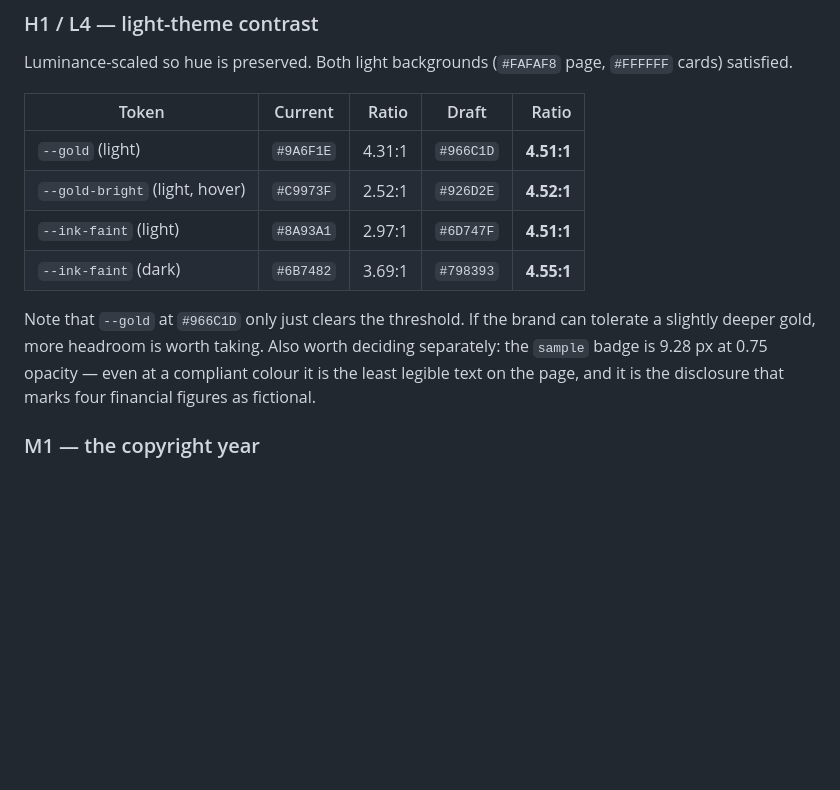
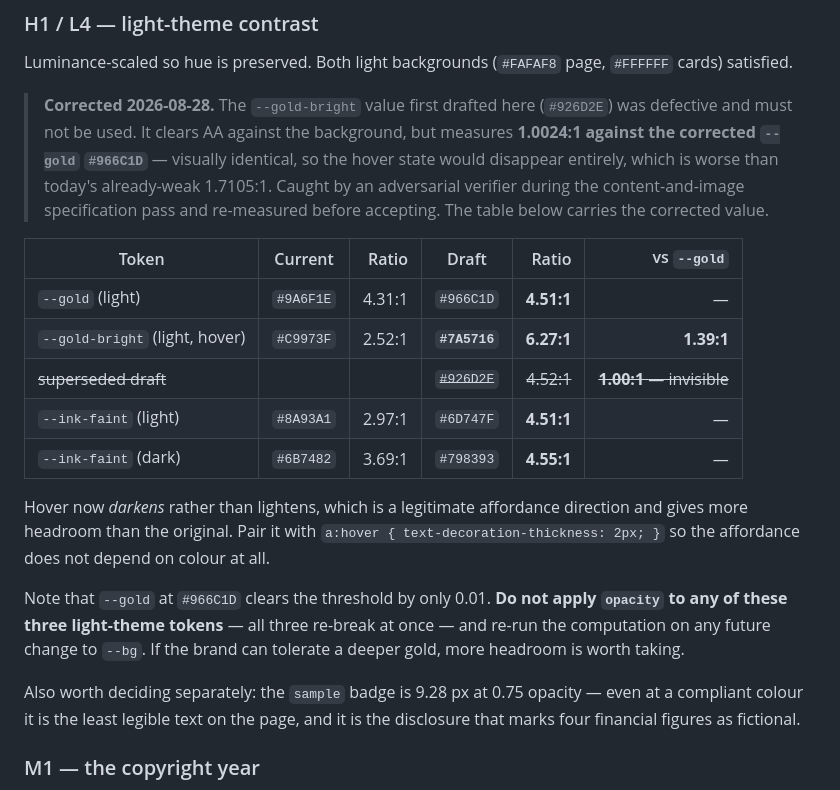
Before and after one commit to kevynsgrin-a11y/BountyCharts, a Markdown page: docs/frontend-audit-2026-08.md, the part around the change. Drawn GitHub-style; blank space fills up the shorter version.

Commit message:
AUDIT-H1: correct a defective draft value in the audit's remediation table
The `--gold-bright` replacement drafted in the August audit was wrong and had to
be corrected before someone applied it.

`#926D2E` clears AA against the page background at 4.52:1, which is what the
draft checked. What it did not check is the value it has to be distinguishable
FROM. Against the corrected `--gold` `#966C1D` it measures **1.0024:1** —
visually identical. Applying the draft as published would have made the link
hover state vanish completely, which is worse than the 1.7105:1 it replaces.

Corrected to `#7A5716`: 6.2749:1 against `--bg` and 1.3926:1 against `--gold`.
Hover now darkens rather than lightens, which is a legitimate affordance
direction and carries more headroom than the original pairing. Paired with a
hover underline-thickness change so the affordance does not rely on colour.

Also records two constraints the original draft omitted: the three light-theme
values clear 4.5:1 by roughly 0.01, so `opacity` must never be applied to them
and the computation must be re-run on any change to `--bg`.

Found by an adversarial verifier during the content-and-image specification
pass, and re-measured here before accepting. No shipped colour changes — this
edits a draft in a document, and the palette remains an unshipped brand decision.

Co-Authored-By: Claude Opus 5 <noreply@anthropic.com>
Claude-Session: https://claude.ai/code/session_013S5JwG8RJiJPq7CGaXcwgz

```diff
--- a/docs/frontend-audit-2026-08.md
+++ b/docs/frontend-audit-2026-08.md
@@ -331,17 +331,32 @@ user might act on are not changed autonomously. Drafts only.
 Luminance-scaled so hue is preserved. Both light backgrounds (`#FAFAF8` page, `#FFFFFF` cards)
 satisfied.
 
-| Token | Current | Ratio | Draft | Ratio |
-|---|---|---:|---|---:|
-| `--gold` (light) | `#9A6F1E` | 4.31:1 | `#966C1D` | **4.51:1** |
-| `--gold-bright` (light, hover) | `#C9973F` | 2.52:1 | `#926D2E` | **4.52:1** |
-| `--ink-faint` (light) | `#8A93A1` | 2.97:1 | `#6D747F` | **4.51:1** |
-| `--ink-faint` (dark) | `#6B7482` | 3.69:1 | `#798393` | **4.55:1** |
+> **Corrected 2026-08-28.** The `--gold-bright` value first drafted here (`#926D2E`) was defective
+> and must not be used. It clears AA against the background, but measures **1.0024:1 against the
+> corrected `--gold` `#966C1D`** — visually identical, so the hover state would disappear entirely,
+> which is worse than today's already-weak 1.7105:1. Caught by an adversarial verifier during the
+> content-and-image specification pass and re-measured before accepting. The table below carries
+> the corrected value.
 
-Note that `--gold` at `#966C1D` only just clears the threshold. If the brand can tolerate a
-slightly deeper gold, more headroom is worth taking. Also worth deciding separately: the `sample`
-badge is 9.28 px at 0.75 opacity — even at a compliant colour it is the least legible text on the
-page, and it is the disclosure that marks four financial figures as fictional.
+| Token | Current | Ratio | Draft | Ratio | vs `--gold` |
+|---|---|---:|---|---:|---:|
+| `--gold` (light) | `#9A6F1E` | 4.31:1 | `#966C1D` | **4.51:1** | — |
+| `--gold-bright` (light, hover) | `#C9973F` | 2.52:1 | **`#7A5716`** | **6.27:1** | **1.39:1** |
+| ~~superseded draft~~ | | | ~~`#926D2E`~~ | ~~4.52:1~~ | ~~**1.00:1** — invisible~~ |
+| `--ink-faint` (light) | `#8A93A1` | 2.97:1 | `#6D747F` | **4.51:1** | — |
+| `--ink-faint` (dark) | `#6B7482` | 3.69:1 | `#798393` | **4.55:1** | — |
+
+Hover now *darkens* rather than lightens, which is a legitimate affordance direction and gives more
+headroom than the original. Pair it with `a:hover { text-decoration-thickness: 2px; }` so the
+affordance does not depend on colour at all.
+
+Note that `--gold` at `#966C1D` clears the threshold by only 0.01. **Do not apply `opacity` to any
+of these three light-theme tokens** — all three re-break at once — and re-run the computation on any
+future change to `--bg`. If the brand can tolerate a deeper gold, more headroom is worth taking.
+
+Also worth deciding separately: the `sample` badge is 9.28 px at 0.75 opacity — even at a compliant
+colour it is the least legible text on the page, and it is the disclosure that marks four financial
+figures as fictional.
 
 ### M1 — the copyright year
 
```
